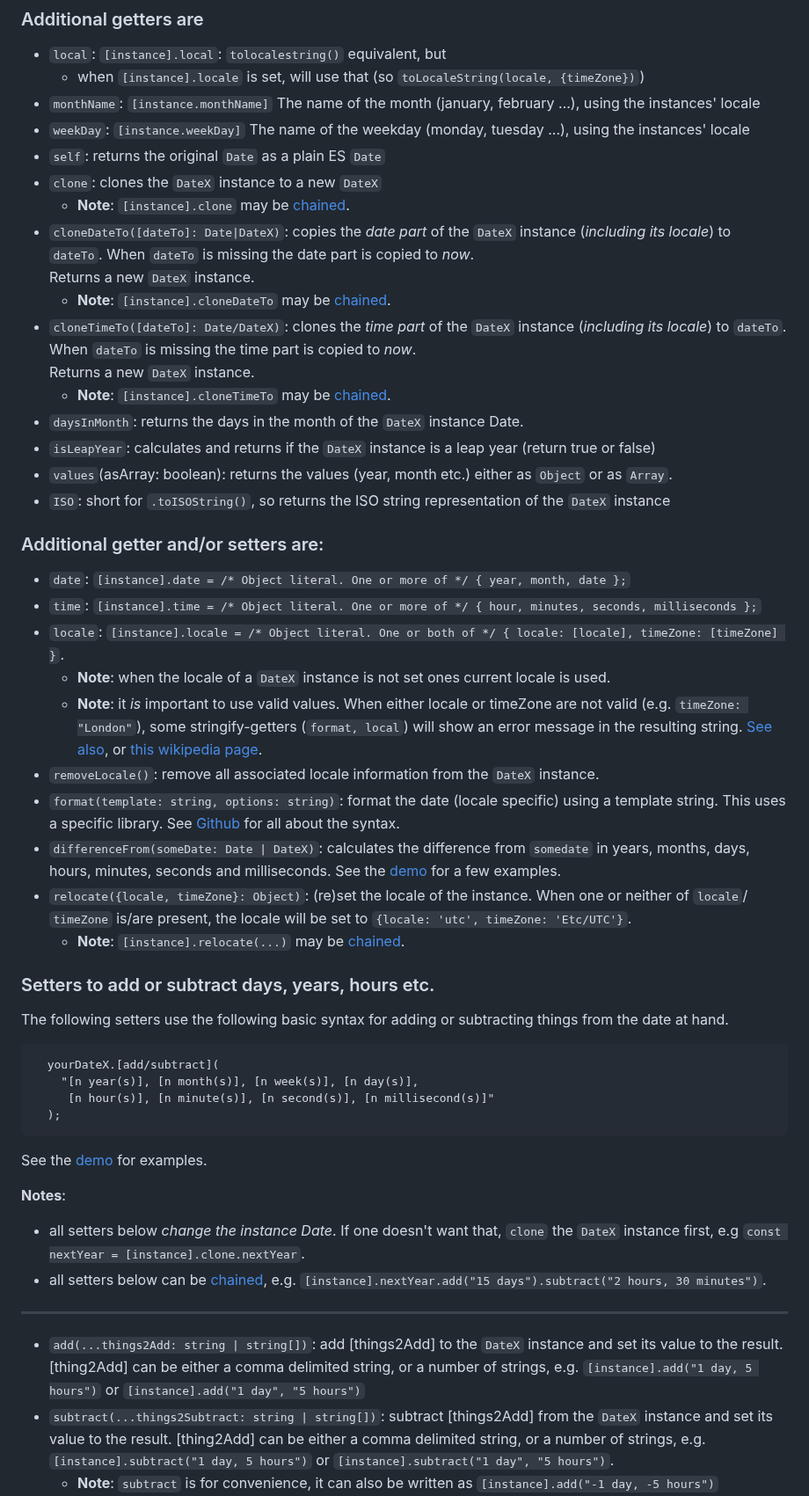
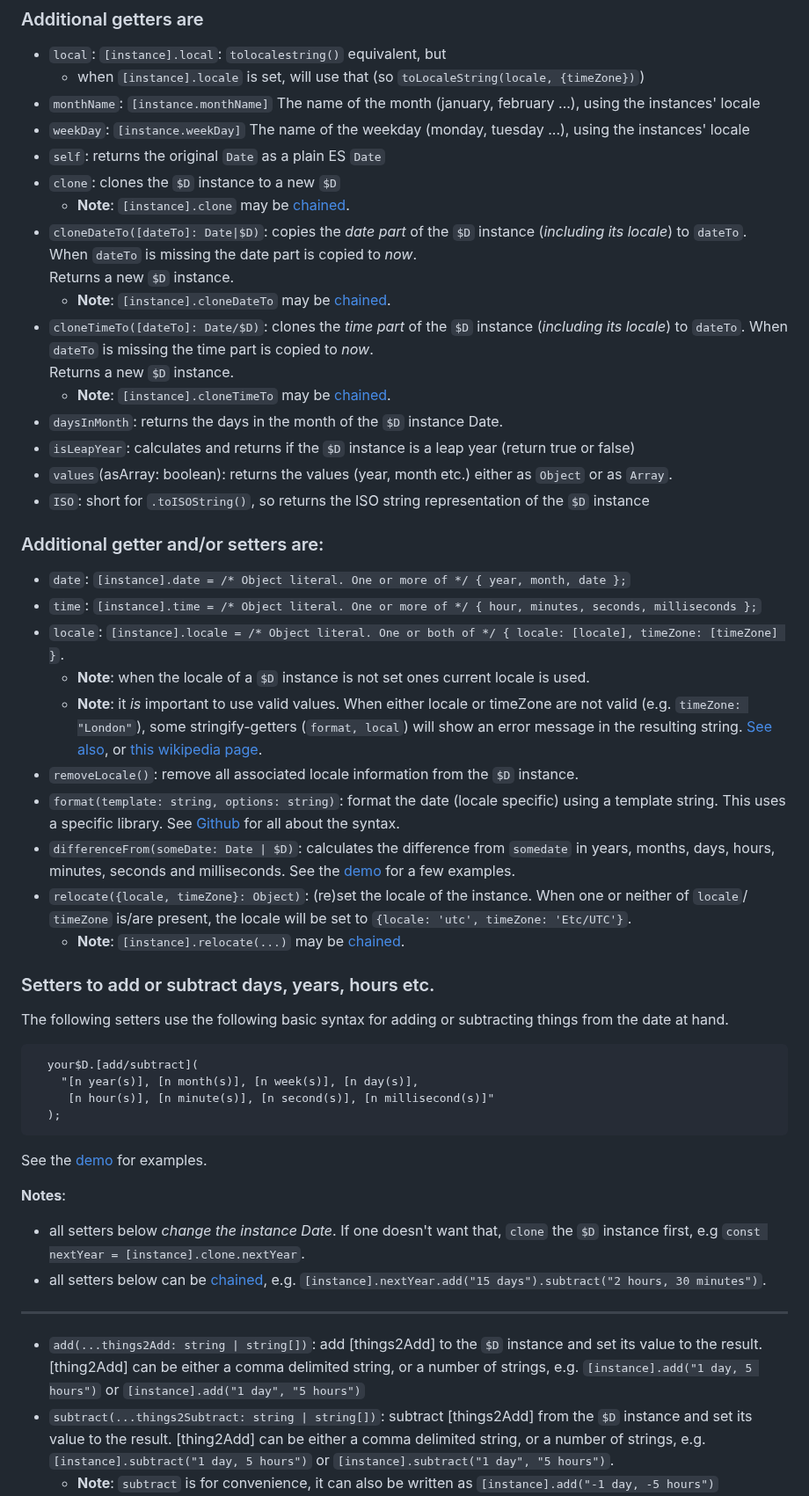
Before and after one commit to KooiInc/es-date-fiddler, a Markdown page: README.md, the part around one of its changes. Shown at 88% size. Drawn GitHub-style.

````diff
--- a/README.md
+++ b/README.md
@@ -96,26 +98,26 @@ For more comprehensive usage examples, see [**demo**](https://kooiinc.github.io/
 - `monthName`: `[instance.monthName]` The name of the month (january, february ...), using the instances' locale
 - `weekDay`: `[instance.weekDay]` The name of the weekday (monday, tuesday ...), using the instances' locale
 - `self`: returns the original `Date` as a plain ES `Date`
-- `clone`: clones the `DateX` instance to a new `DateX`
+- `clone`: clones the `$D` instance to a new `$D`
    - **Note**: `[instance].clone` may be [chained](https://www.tutorialspoint.com/method-chaining-in-javascript).
-- `cloneDateTo([dateTo]: Date|DateX)`: copies the *date part* of the `DateX` instance (*including its locale*) to `dateTo`. When `dateTo` is missing the date part is copied to *now*.<br>Returns a new `DateX` instance.
+- `cloneDateTo([dateTo]: Date|$D)`: copies the *date part* of the `$D` instance (*including its locale*) to `dateTo`. When `dateTo` is missing the date part is copied to *now*.<br>Returns a new `$D` instance.
   - **Note**: `[instance].cloneDateTo` may be [chained](https://www.tutorialspoint.com/method-chaining-in-javascript).
-- `cloneTimeTo([dateTo]: Date/DateX)`: clones the *time part*  of the `DateX` instance (*including its locale*) to `dateTo`. When `dateTo` is missing the time part is copied to *now*.<br>Returns a new `DateX` instance.
+- `cloneTimeTo([dateTo]: Date/$D)`: clones the *time part*  of the `$D` instance (*including its locale*) to `dateTo`. When `dateTo` is missing the time part is copied to *now*.<br>Returns a new `$D` instance.
   - **Note**: `[instance].cloneTimeTo` may be [chained](https://www.tutorialspoint.com/method-chaining-in-javascript).
-- `daysInMonth`: returns the days in the month of the `DateX` instance Date.
-- `isLeapYear`: calculates and returns if the `DateX` instance is a leap year (return true or false)
+- `daysInMonth`: returns the days in the month of the `$D` instance Date.
+- `isLeapYear`: calculates and returns if the `$D` instance is a leap year (return true or false)
 - `values`(asArray: boolean): returns the values (year, month etc.) either as `Object` or as `Array`.
-- `ISO`: short for `.toISOString()`, so returns the ISO string representation of the `DateX` instance
+- `ISO`: short for `.toISOString()`, so returns the ISO string representation of the `$D` instance
 
 ### Additional getter and/or setters are:
 - `date`: `[instance].date = /* Object literal. One or more of */ { year, month, date };`
 - `time`: `[instance].time = /* Object literal. One or more of */ { hour, minutes, seconds, milliseconds };`
 - `locale`:  `[instance].locale = /* Object literal. One or both of */ { locale: [locale], timeZone: [timeZone] }`.
-  - **Note**: when the locale of a `DateX` instance is not set ones current locale is used.
+  - **Note**: when the locale of a `$D` instance is not set ones current locale is used.
   - **Note**: it *is* important to use valid values. When either locale or timeZone are not valid (e.g. `timeZone: "London"`), some stringify-getters (`format, local`) will show an error message in the resulting string. [See also](https://betterprogramming.pub/formatting-dates-with-the-datetimeformat-object-9c808dc58604), or [this wikipedia page](https://en.wikipedia.org/wiki/List_of_tz_database_time_zones).
-- `removeLocale()`: remove all associated locale information from the `DateX` instance.
+- `removeLocale()`: remove all associated locale information from the `$D` instance.
 - `format(template: string, options: string)`: format the date (locale specific) using a template string. This uses a specific library. See [Github](https://github.com/KooiInc/dateformat) for all about the syntax.
-- `differenceFrom(someDate: Date | DateX)`: calculates the difference from `somedate` in years, months, days, hours, minutes, seconds and milliseconds. See the [demo](https://kooiinc.github.io/es-date-fiddler/Demo/) for a few examples.
+- `differenceFrom(someDate: Date | $D)`: calculates the difference from `somedate` in years, months, days, hours, minutes, seconds and milliseconds. See the [demo](https://kooiinc.github.io/es-date-fiddler/Demo/) for a few examples.
 - `relocate({locale, timeZone}: Object)`: (re)set the locale of the instance. When one or neither of `locale`/  `timeZone` is/are present, the locale will be set to `{locale: 'utc', timeZone: 'Etc/UTC'}`.
    - **Note**: `[instance].relocate(...)` may be [chained](https://www.tutorialspoint.com/method-chaining-in-javascript).
 
@@ -123,7 +125,7 @@ For more comprehensive usage examples, see [**demo**](https://kooiinc.github.io/
 The following setters use the following basic syntax for adding or subtracting things from the date at hand.
 
 ```
-  yourDateX.[add/subtract](
+  your$D.[add/subtract](
     "[n year(s)], [n month(s)], [n week(s)], [n day(s)],
      [n hour(s)], [n minute(s)], [n second(s)], [n millisecond(s)]"
   );
@@ -132,9 +134,9 @@ The following setters use the following basic syntax for adding or subtracting t
 See the [demo](https://kooiinc.github.io/es-date-fiddler/Demo/) for examples.
 
 **Notes**:
-* all setters below *change the instance Date*. If one doesn't want that, `clone` the `DateX` instance first, e.g `const nextYear = [instance].clone.nextYear`.
+* all setters below *change the instance Date*. If one doesn't want that, `clone` the `$D` instance first, e.g `const nextYear = [instance].clone.nextYear`.
 * all setters below can be [chained](https://www.tutorialspoint.com/method-chaining-in-javascript), e.g. `[instance].nextYear.add("15 days").subtract("2 hours, 30 minutes")`.
 ---
-- `add(...things2Add: string | string[])`: add [things2Add] to the `DateX` instance and set its value to the result. [thing2Add] can be either a comma delimited string, or a number of strings, e.g. `[instance].add("1 day, 5 hours")` or `[instance].add("1 day", "5 hours")`
-- `subtract(...things2Subtract: string | string[])`: subtract [things2Add] from the `DateX` instance and set its value to the result. [thing2Add] can be either a comma delimited string, or a number of strings, e.g. `[instance].subtract("1 day, 5 hours")` or `[instance].subtract("1 day", "5 hours")`.
+- `add(...things2Add: string | string[])`: add [things2Add] to the `$D` instance and set its value to the result. [thing2Add] can be either a comma delimited string, or a number of strings, e.g. `[instance].add("1 day, 5 hours")` or `[instance].add("1 day", "5 hours")`
+- `subtract(...things2Subtract: string | string[])`: subtract [things2Add] from the `$D` instance and set its value to the result. [thing2Add] can be either a comma delimited string, or a number of strings, e.g. `[instance].subtract("1 day, 5 hours")` or `[instance].subtract("1 day", "5 hours")`.
   - **Note**: `subtract` is for convenience, it can also be written as `[instance].add("-1 day, -5 hours")`
````
Also changed, not shown: other parts of README.md (+47 -30 lines).
